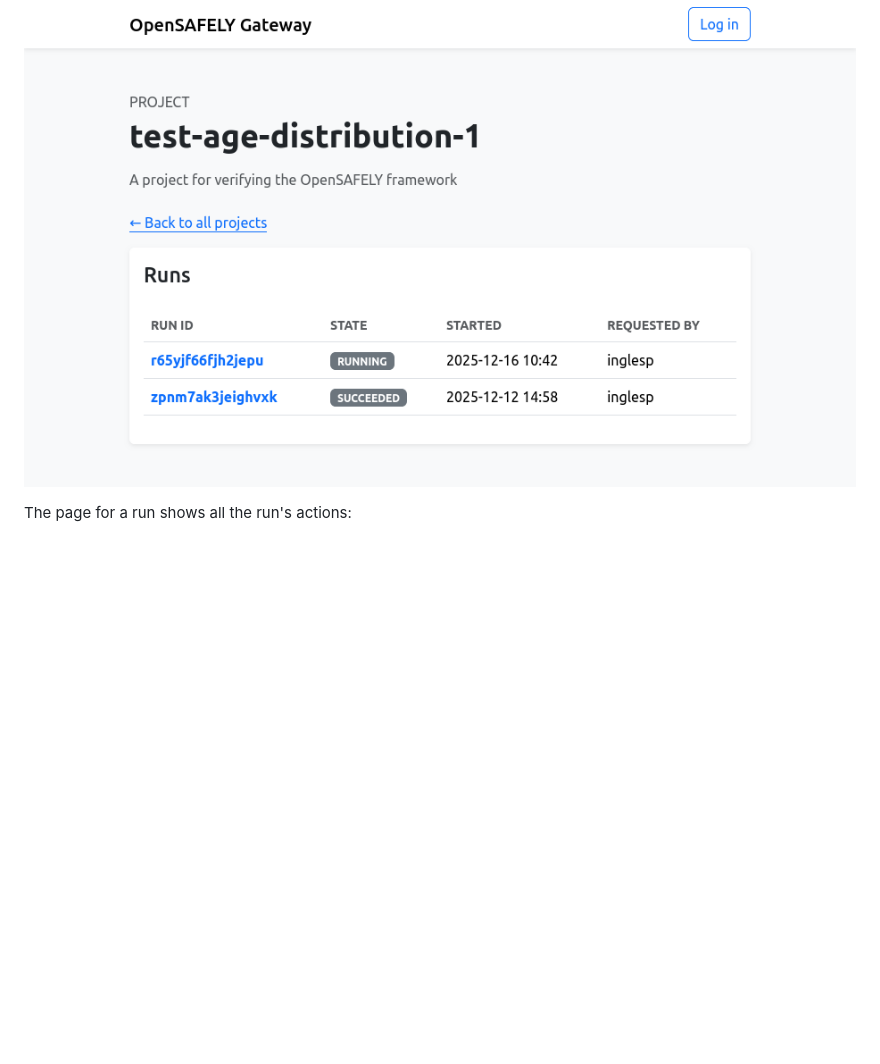
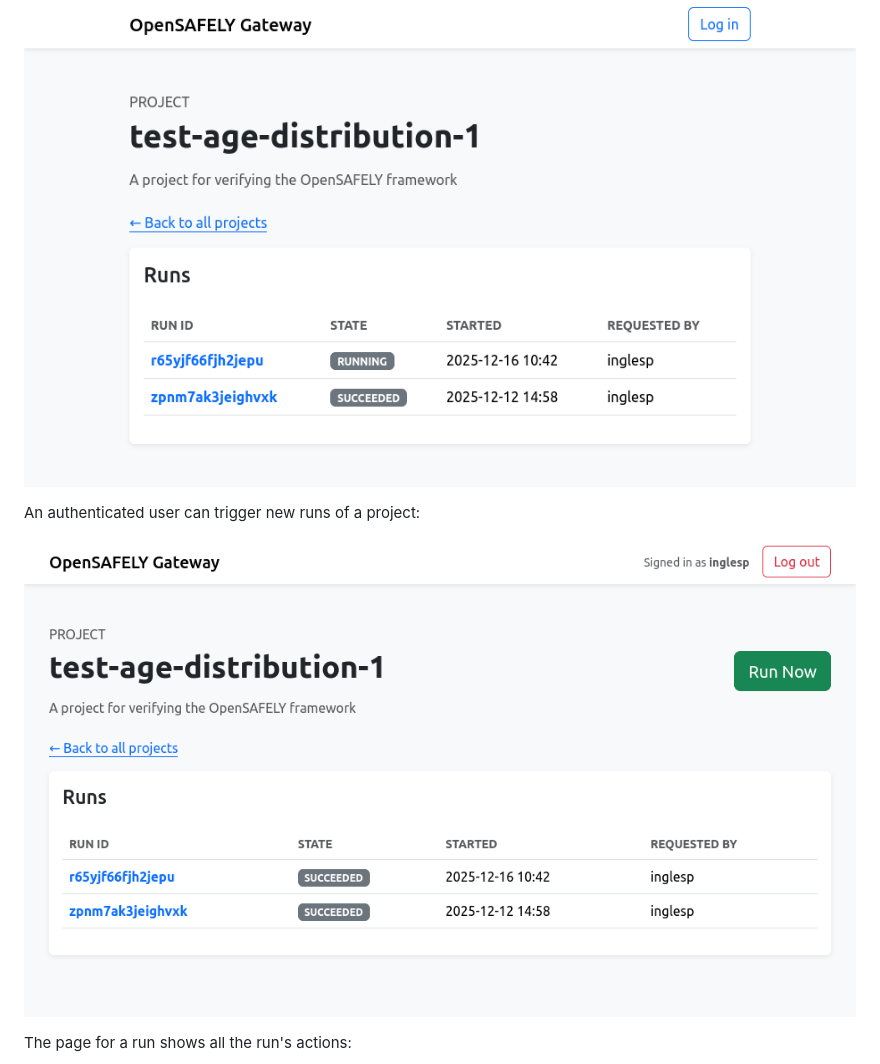
Before and after one commit to opensafely-core/reference-gateway, a Markdown page: README.md, the part around the change. GitHub-like rendering; pictures changed too: docs/project-logged-in.png (added); blank space fills up the shorter version.

Commit message:
Show screenshot for authenticated user

```diff
--- a/README.md
+++ b/README.md
@@ -21,6 +21,10 @@ The page for a project lists all the runs of that project's code:
 
 ![All runs for a project](docs/project.png)
 
+An authenticated user can trigger new runs of a project:
+
+![All runs for a project](docs/project-logged-in.png)
+
 The page for a run shows all the run's actions:
 
 ![All actions for a run](docs/run.png)
```
